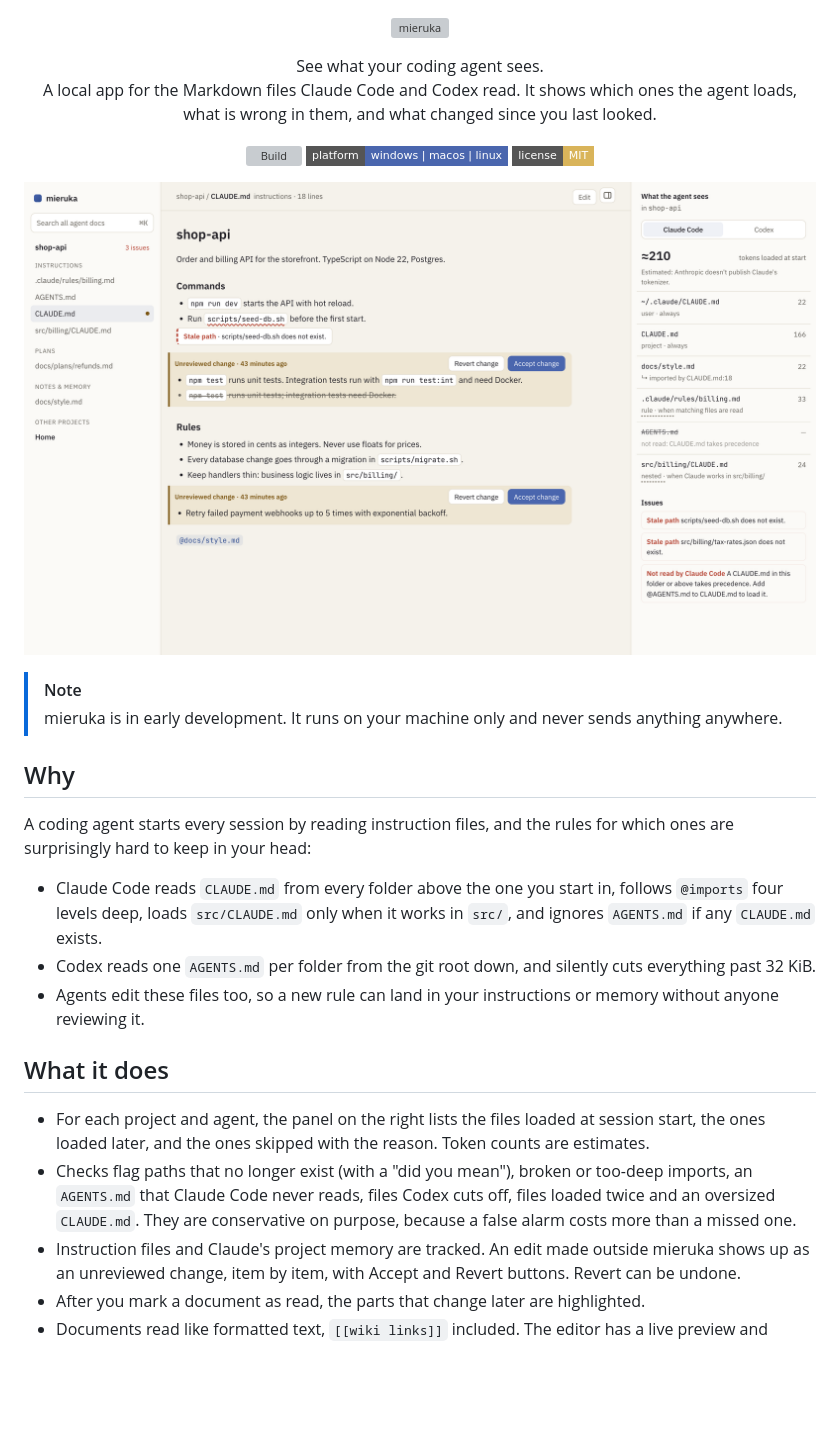
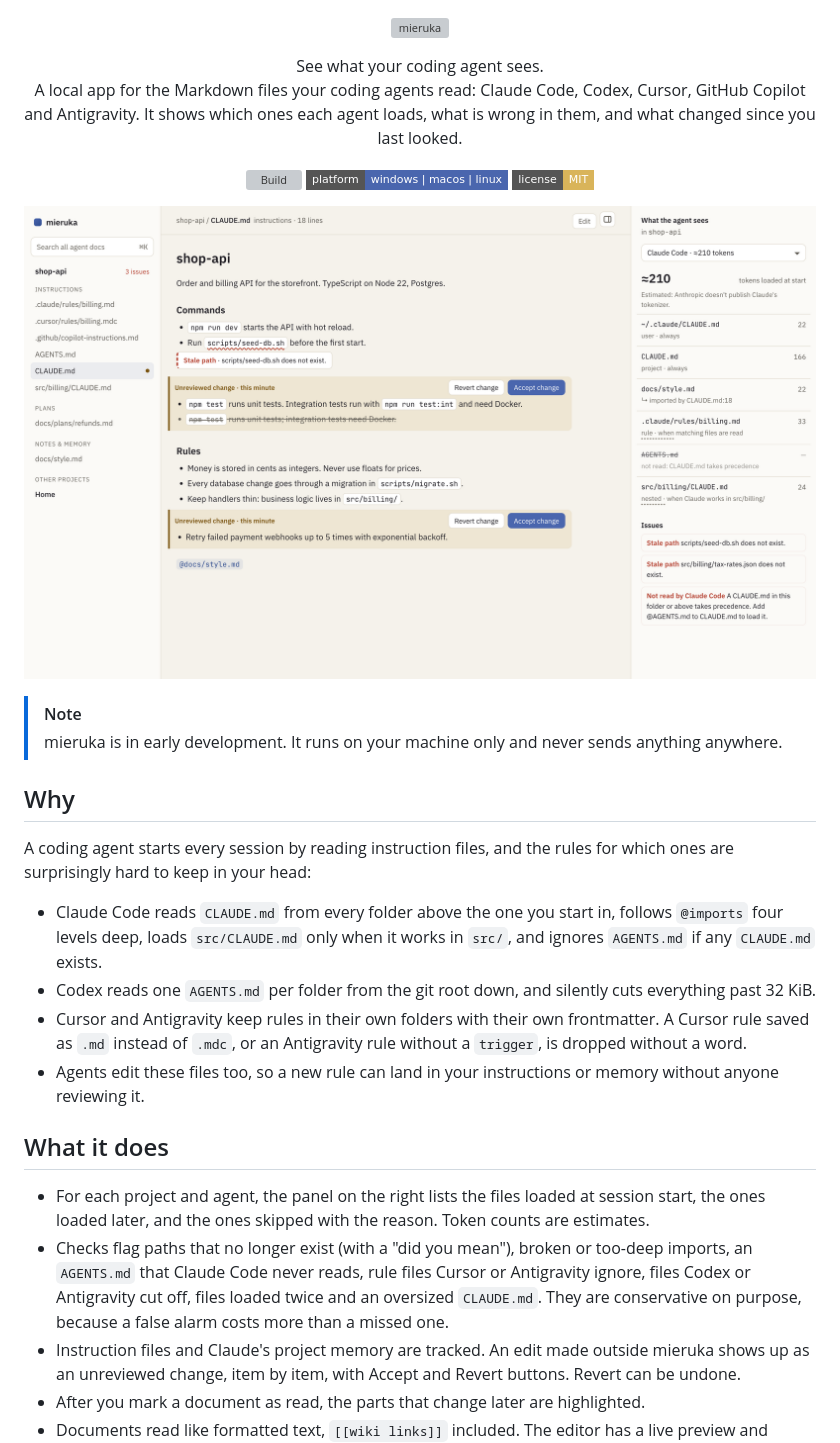
Before and after one commit to ayokiru/mieruka, a Markdown page: README.md, the part around one of its changes. Rendered like a GitHub page; pictures changed too: .github/readme/ui-light.png; badges without logos; blank space fills up the shorter version; grey boxes are pictures that could not be loaded.

Commit message:
Describe the new agents in the README and refresh screenshots

```diff
--- a/README.md
+++ b/README.md
@@ -7,7 +7,7 @@
 
 <p align="center">
   See what your coding agent sees.<br>
-  A local app for the Markdown files Claude Code and Codex read. It shows which ones the agent loads, what is wrong in them, and what changed since you last looked.
+  A local app for the Markdown files your coding agents read: Claude Code, Codex, Cursor, GitHub Copilot and Antigravity. It shows which ones each agent loads, what is wrong in them, and what changed since you last looked.
 </p>
 
 <p align="center">
@@ -32,12 +32,13 @@ A coding agent starts every session by reading instruction files, and the rules
 
 - Claude Code reads `CLAUDE.md` from every folder above the one you start in, follows `@imports` four levels deep, loads `src/CLAUDE.md` only when it works in `src/`, and ignores `AGENTS.md` if any `CLAUDE.md` exists.
 - Codex reads one `AGENTS.md` per folder from the git root down, and silently cuts everything past 32 KiB.
+- Cursor and Antigravity keep rules in their own folders with their own frontmatter. A Cursor rule saved as `.md` instead of `.mdc`, or an Antigravity rule without a `trigger`, is dropped without a word.
 - Agents edit these files too, so a new rule can land in your instructions or memory without anyone reviewing it.
 
 ## What it does
 
 - For each project and agent, the panel on the right lists the files loaded at session start, the ones loaded later, and the ones skipped with the reason. Token counts are estimates.
-- Checks flag paths that no longer exist (with a "did you mean"), broken or too-deep imports, an `AGENTS.md` that Claude Code never reads, files Codex cuts off, files loaded twice and an oversized `CLAUDE.md`. They are conservative on purpose, because a false alarm costs more than a missed one.
+- Checks flag paths that no longer exist (with a "did you mean"), broken or too-deep imports, an `AGENTS.md` that Claude Code never reads, rule files Cursor or Antigravity ignore, files Codex or Antigravity cut off, files loaded twice and an oversized `CLAUDE.md`. They are conservative on purpose, because a false alarm costs more than a missed one.
 - Instruction files and Claude's project memory are tracked. An edit made outside mieruka shows up as an unreviewed change, item by item, with Accept and Revert buttons. Revert can be undone.
 - After you mark a document as read, the parts that change later are highlighted.
 - Documents read like formatted text, `[[wiki links]]` included. The editor has a live preview and refuses to save over a file that changed on disk while you were editing.
```
Also changed, not shown: other parts of README.md (+4 -2 lines), .github/readme/ui-dark.png.
